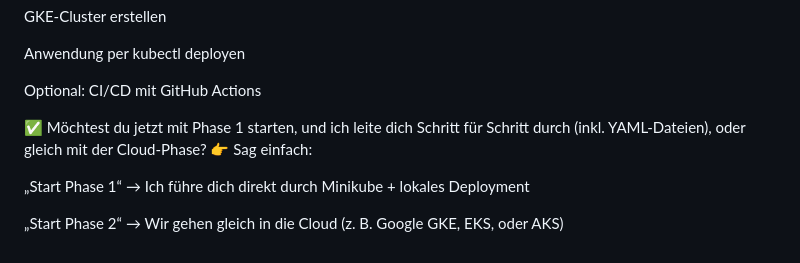
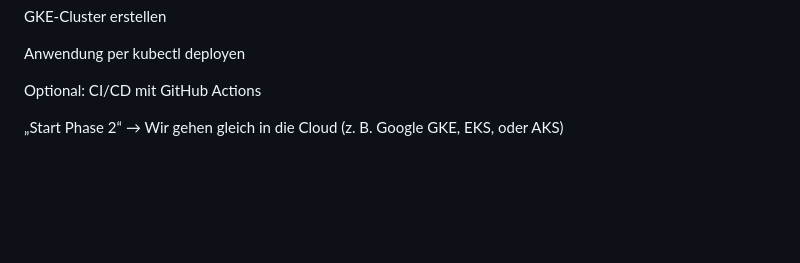
Before and after one commit to aboudou123/DevOps-im-Galopp, a Markdown page: Tag14/Kubernetes-Projekt_lösung.md, the part around one of its changes. Drawn GitHub-style; blank space fills up the shorter version.

```diff
--- a/Tag14/Kubernetes-Projekt_lösung.md
+++ b/Tag14/Kubernetes-Projekt_lösung.md
@@ -126,9 +195,6 @@ Anwendung per kubectl deployen
 
 Optional: CI/CD mit GitHub Actions
 
-✅ Möchtest du jetzt mit Phase 1 starten, und ich leite dich Schritt für Schritt durch (inkl. YAML-Dateien), oder gleich mit der Cloud-Phase?
-👉 Sag einfach:
 
-„Start Phase 1“ → Ich führe dich direkt durch Minikube + lokales Deployment
 
 „Start Phase 2“ → Wir gehen gleich in die Cloud (z. B. Google GKE, EKS, oder AKS)
```
Also changed, not shown: other parts of Tag14/Kubernetes-Projekt_lösung.md (+75 -6 lines).
